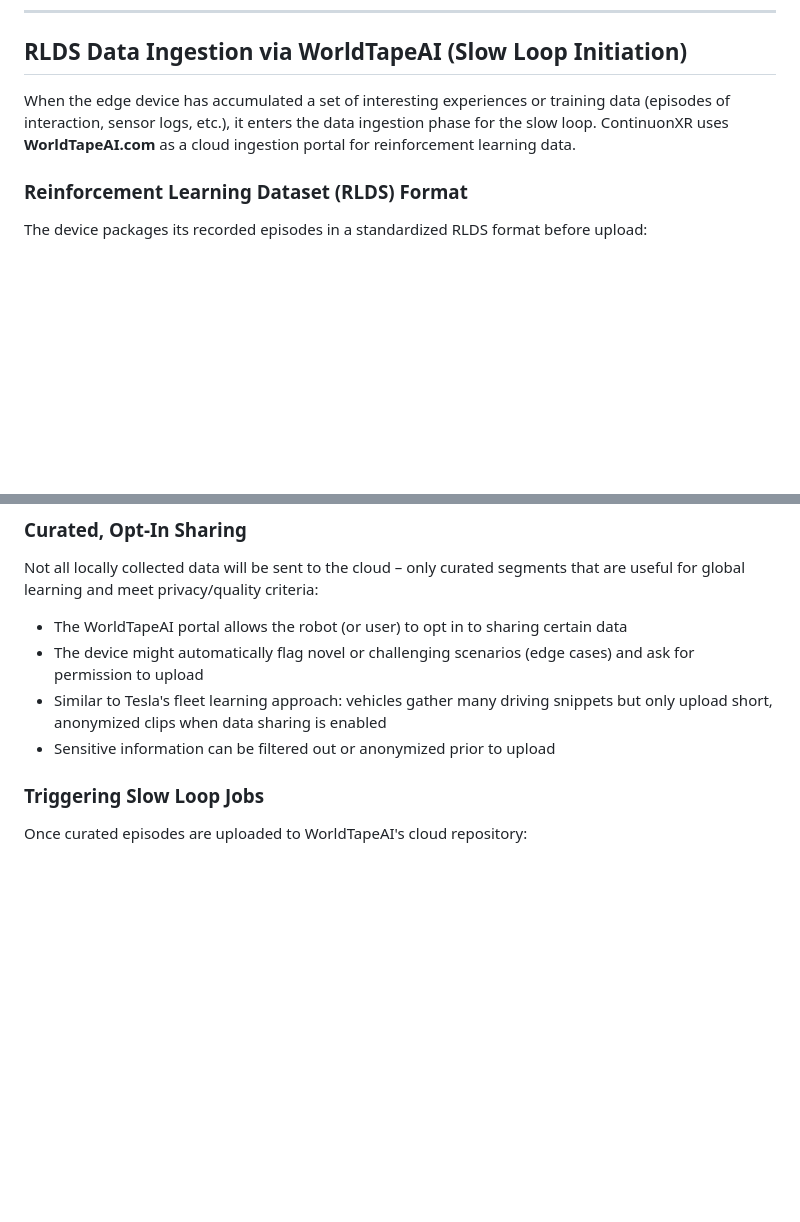
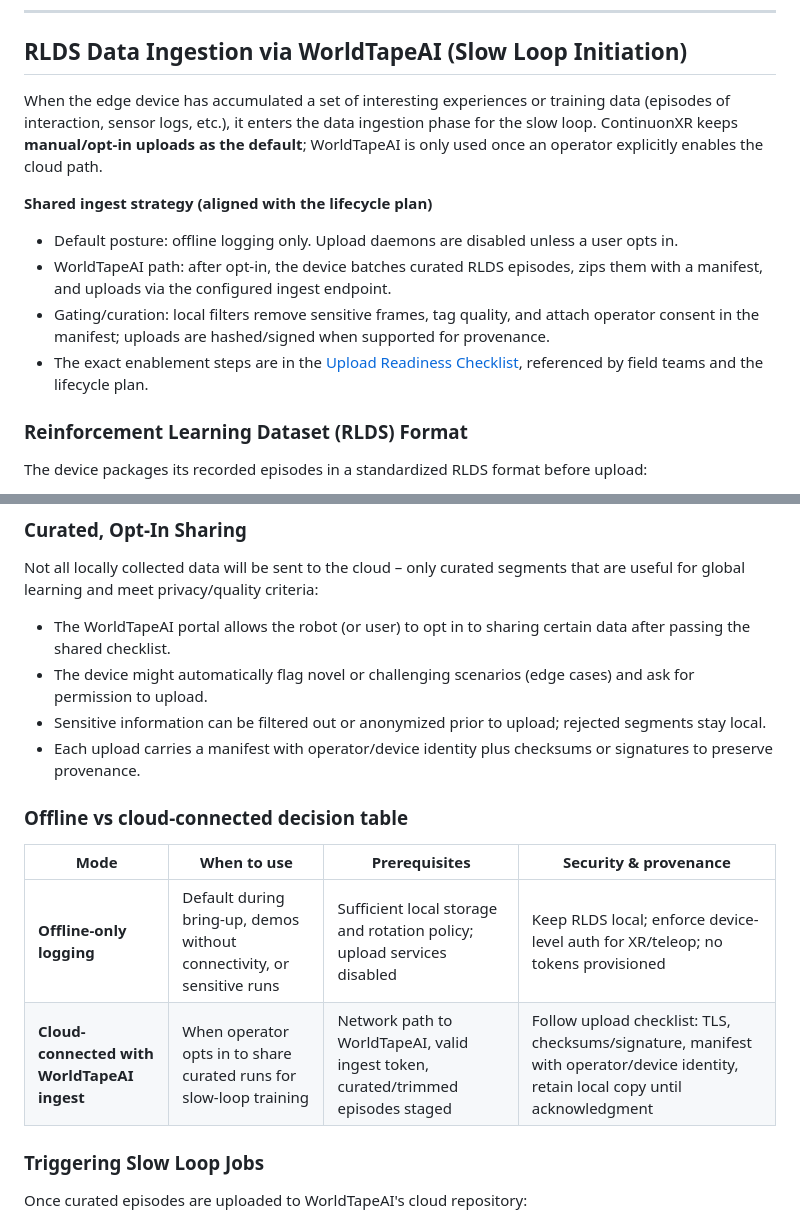
Before and after one commit to continuonai/continuon-clients, a Markdown page: docs/system-architecture.md, 2 parts joined by grey strips. Rendered like a GitHub page; blank space fills up the shorter version.

Commit message:
Align data ingestion and upload readiness

```diff
--- a/docs/system-architecture.md
+++ b/docs/system-architecture.md
@@ -93,7 +93,13 @@ Because the Pi hosts the inference and fast loop learning, it can enforce real-t
 
 ## RLDS Data Ingestion via WorldTapeAI (Slow Loop Initiation)
 
-When the edge device has accumulated a set of interesting experiences or training data (episodes of interaction, sensor logs, etc.), it enters the data ingestion phase for the slow loop. ContinuonXR uses **WorldTapeAI.com** as a cloud ingestion portal for reinforcement learning data.
+When the edge device has accumulated a set of interesting experiences or training data (episodes of interaction, sensor logs, etc.), it enters the data ingestion phase for the slow loop. ContinuonXR keeps **manual/opt-in uploads as the default**; WorldTapeAI is only used once an operator explicitly enables the cloud path.
+
+**Shared ingest strategy (aligned with the lifecycle plan)**
+- Default posture: offline logging only. Upload daemons are disabled unless a user opts in.
+- WorldTapeAI path: after opt-in, the device batches curated RLDS episodes, zips them with a manifest, and uploads via the configured ingest endpoint.
+- Gating/curation: local filters remove sensitive frames, tag quality, and attach operator consent in the manifest; uploads are hashed/signed when supported for provenance.
+- The exact enablement steps are in the [Upload Readiness Checklist](./upload-readiness-checklist.md), referenced by field teams and the lifecycle plan.
 
 ### Reinforcement Learning Dataset (RLDS) Format
 
@@ -110,10 +116,16 @@ See [docs/rlds-schema.md](./rlds-schema.md) for the authoritative field definiti
 
 Not all locally collected data will be sent to the cloud – only curated segments that are useful for global learning and meet privacy/quality criteria:
 
-- The WorldTapeAI portal allows the robot (or user) to opt in to sharing certain data
-- The device might automatically flag novel or challenging scenarios (edge cases) and ask for permission to upload
-- Similar to Tesla's fleet learning approach: vehicles gather many driving snippets but only upload short, anonymized clips when data sharing is enabled
-- Sensitive information can be filtered out or anonymized prior to upload
+- The WorldTapeAI portal allows the robot (or user) to opt in to sharing certain data after passing the shared checklist.
+- The device might automatically flag novel or challenging scenarios (edge cases) and ask for permission to upload.
+- Sensitive information can be filtered out or anonymized prior to upload; rejected segments stay local.
+- Each upload carries a manifest with operator/device identity plus checksums or signatures to preserve provenance.
+
+### Offline vs cloud-connected decision table
+| Mode | When to use | Prerequisites | Security & provenance |
+|------|-------------|---------------|-----------------------|
+| **Offline-only logging** | Default during bring-up, demos without connectivity, or sensitive runs | Sufficient local storage and rotation policy; upload services disabled | Keep RLDS local; enforce device-level auth for XR/teleop; no tokens provisioned |
+| **Cloud-connected with WorldTapeAI ingest** | When operator opts in to share curated runs for slow-loop training | Network path to WorldTapeAI, valid ingest token, curated/trimmed episodes staged | Follow upload checklist: TLS, checksums/signature, manifest with operator/device identity, retain local copy until acknowledgment |
 
 ### Triggering Slow Loop Jobs
 
```
Also changed, not shown: continuon-lifecycle-plan.md (+12 -2 lines), docs/upload-readiness-checklist.md (added, +28 -0 lines).
